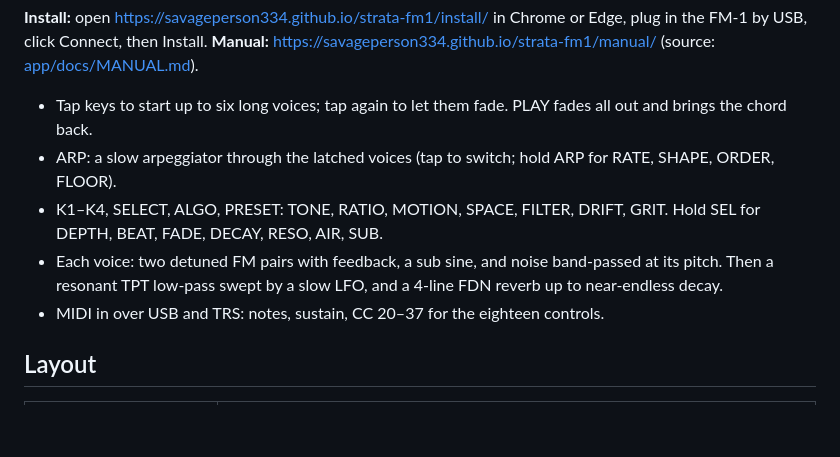
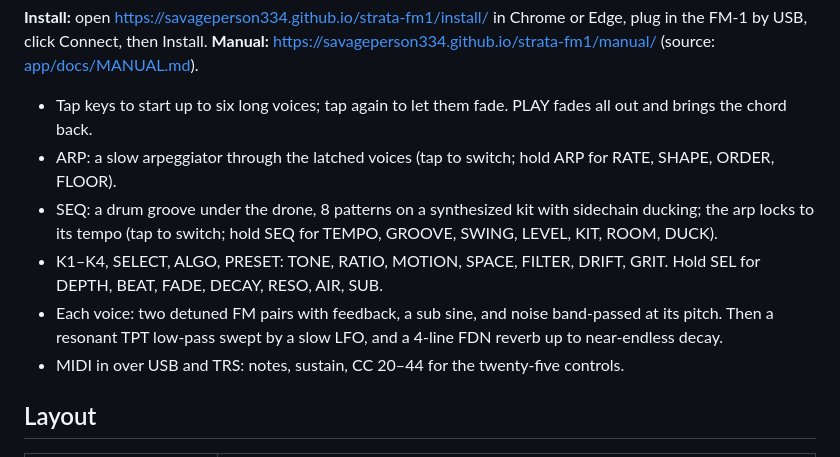
Before and after one commit to Savageperson334/strata-fm1, a Markdown page: README.md, the part around the change. GitHub-like rendering; blank space fills up the shorter version.

```diff
--- a/README.md
+++ b/README.md
@@ -8,11 +8,13 @@ USB, click Connect, then Install. **Manual:** <https://savageperson334.github.io
 
 - Tap keys to start up to six long voices; tap again to let them fade. PLAY fades all out and brings the chord back.
 - ARP: a slow arpeggiator through the latched voices (tap to switch; hold ARP for RATE, SHAPE, ORDER, FLOOR).
+- SEQ: a drum groove under the drone, 8 patterns on a synthesized kit with sidechain ducking; the arp locks to its
+  tempo (tap to switch; hold SEQ for TEMPO, GROOVE, SWING, LEVEL, KIT, ROOM, DUCK).
 - K1–K4, SELECT, ALGO, PRESET: TONE, RATIO, MOTION, SPACE, FILTER, DRIFT, GRIT. Hold SEL for DEPTH, BEAT, FADE,
   DECAY, RESO, AIR, SUB.
 - Each voice: two detuned FM pairs with feedback, a sub sine, and noise band-passed at its pitch. Then a resonant
   TPT low-pass swept by a slow LFO, and a 4-line FDN reverb up to near-endless decay.
-- MIDI in over USB and TRS: notes, sustain, CC 20–37 for the eighteen controls.
+- MIDI in over USB and TRS: notes, sustain, CC 20–44 for the twenty-five controls.
 
 ## Layout
 
```
Also changed, not shown: app/docs/MANUAL.md (+51 -2 lines), app/site/landing.md (+1 -1 lines), app/docs/img/screen-beat.png (added), app/docs/img/screen-layer2.png, app/docs/img/screen-playing.png, 9 other files.
